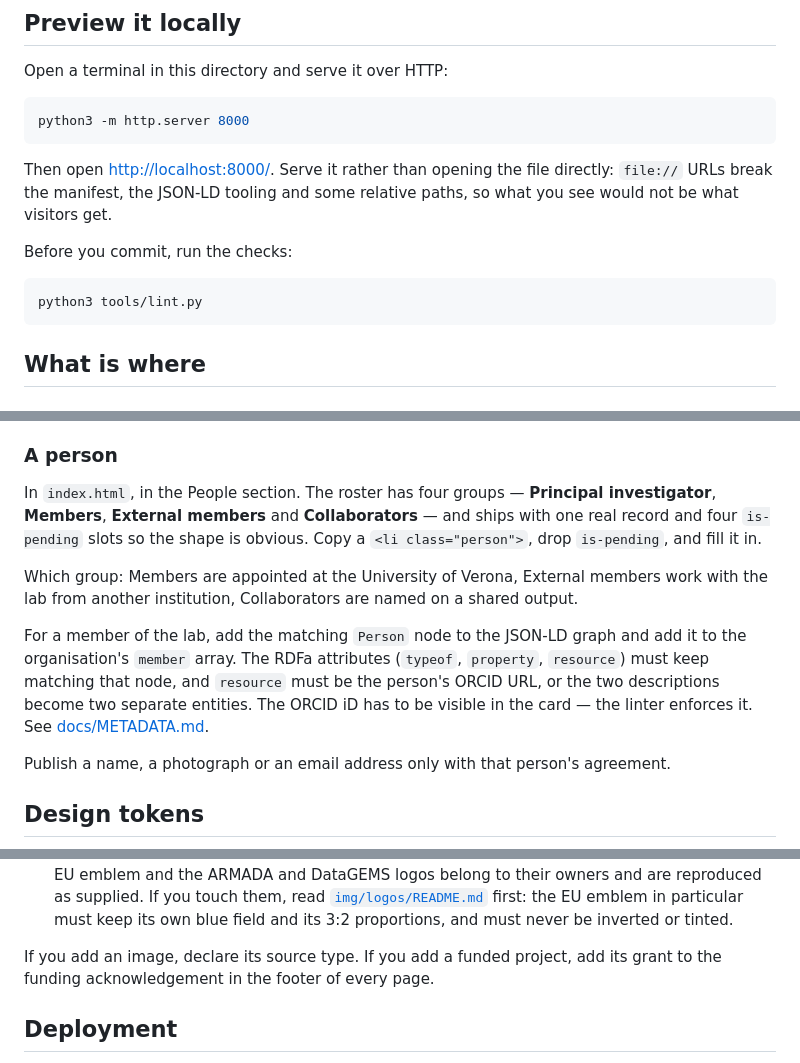
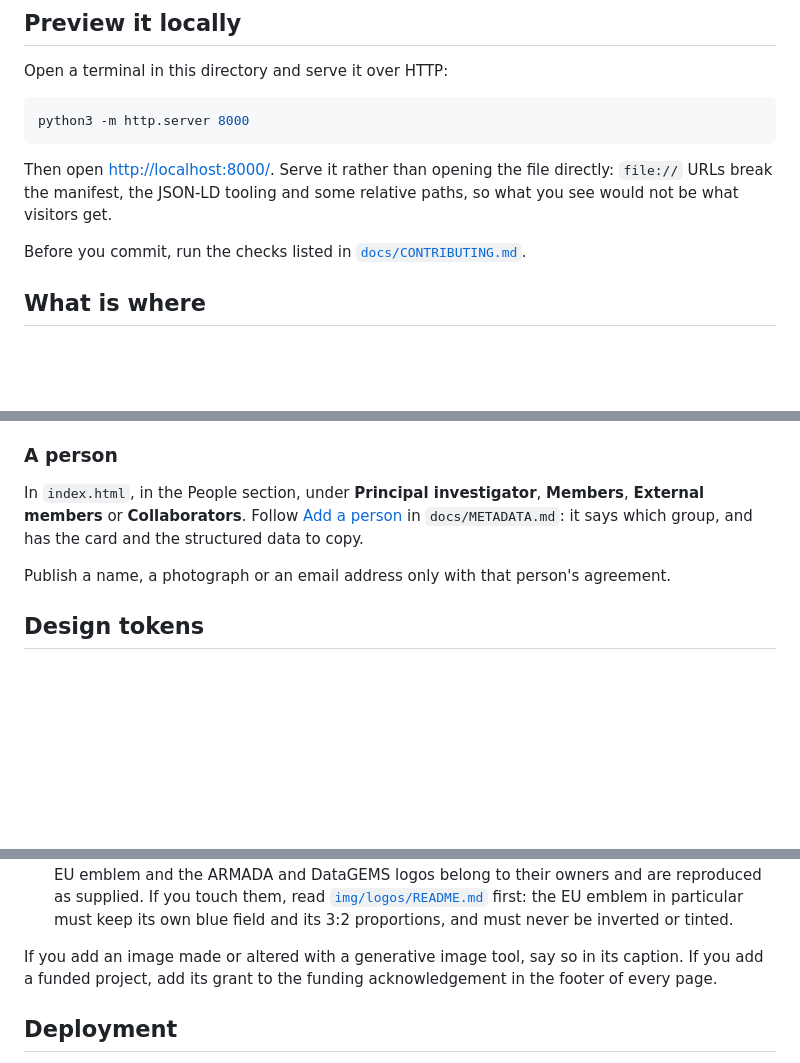
Before and after one commit to VIASystemsLab/VIASystemsLab.github.io, a Markdown page: README.md, 3 parts joined by grey strips. Rendered like a GitHub page; blank space fills up the shorter version.

Commit message:
docs(contributing): bring the content guides up to date [BOT]
The README's person section still described the roster as it first
shipped, and repeated the METADATA recipe; it now links to it. The
person recipe says to replace a placeholder card. Content images
declare a generative tool in the caption only, so METADATA §7 now
covers the lab's own artwork alone. CONTRIBUTING runs one command per
line and no longer mentions a news section the site does not have.

````diff
--- a/README.md
+++ b/README.md
@@ -19,11 +19,8 @@ Then open <http://localhost:8000/>. Serve it rather than opening the file
 directly: `file://` URLs break the manifest, the JSON-LD tooling and some
 relative paths, so what you see would not be what visitors get.
 
-Before you commit, run the checks:
-
-```sh
-python3 tools/lint.py
-```
+Before you commit, run the checks listed in
+[`docs/CONTRIBUTING.md`](docs/CONTRIBUTING.md#before-you-commit).
 
 ## What is where
 
@@ -220,22 +217,10 @@ points at the right paper.
 
 ### A person
 
-In `index.html`, in the People section. The roster has four groups —
-**Principal investigator**, **Members**, **External members** and
-**Collaborators** — and ships with one real record and four `is-pending` slots
-so the shape is obvious. Copy a `<li class="person">`, drop `is-pending`, and
-fill it in.
-
-Which group: Members are appointed at the University of Verona, External
-members work with the lab from another institution, Collaborators are named on
-a shared output.
-
-For a member of the lab, add the matching `Person` node to the JSON-LD graph
-and add it to the organisation's `member` array. The RDFa attributes (`typeof`,
-`property`, `resource`) must keep matching that node, and `resource` must be the
-person's ORCID URL, or the two descriptions become two separate entities. The
-ORCID iD has to be visible in the card — the linter enforces it. See
-[docs/METADATA.md](docs/METADATA.md).
+In `index.html`, in the People section, under **Principal investigator**,
+**Members**, **External members** or **Collaborators**. Follow
+[Add a person](docs/METADATA.md#add-a-person) in `docs/METADATA.md`: it says
+which group, and has the card and the structured data to copy.
 
 Publish a name, a photograph or an email address only with that person's
 agreement.
@@ -374,7 +359,8 @@ page, in `humans.txt`, and in the page metadata.
   particular must keep its own blue field and its 3:2 proportions, and must
   never be inverted or tinted.
 
-If you add an image, declare its source type. If you add a funded project, add
+If you add an image made or altered with a generative image tool, say so in its
+caption. If you add a funded project, add
 its grant to the funding acknowledgement in the footer of every page.
 
 ## Deployment
````
Also changed, not shown: docs/CONTRIBUTING.md (+5 -3 lines), docs/METADATA.md (+5 -2 lines).
